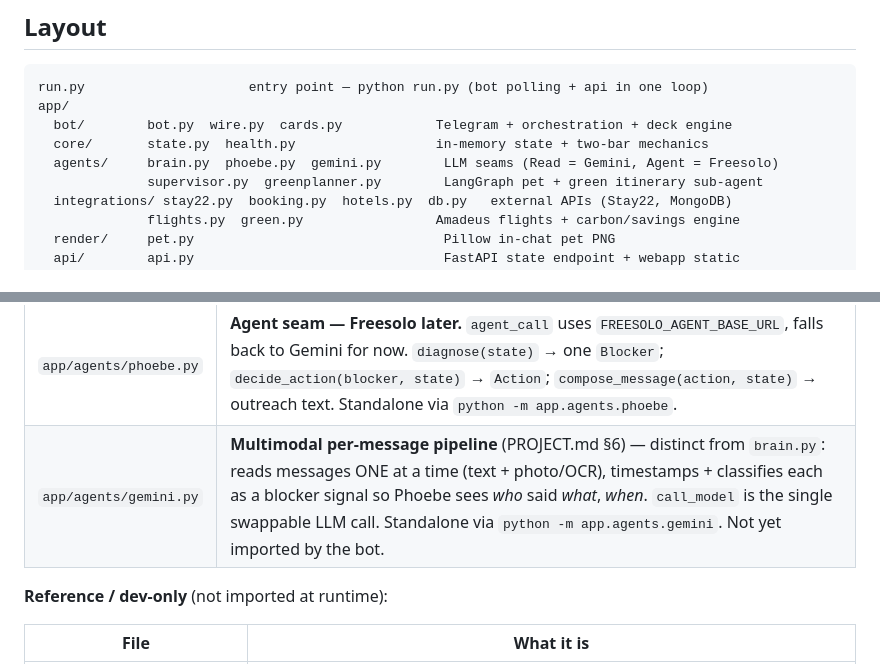
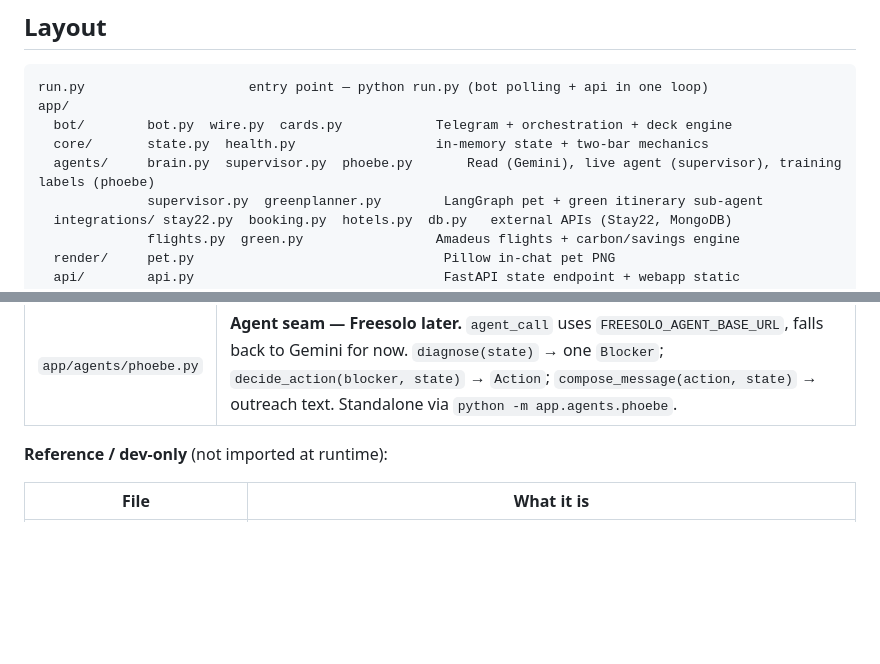
Before and after one commit to alextgu/hack-the-6ix, a Markdown page: REPO_MAP.md, 2 parts joined by grey strips. Drawn GitHub-style; blank space fills up the shorter version.

Commit message:
docs: drop gemini.py reference from REPO_MAP (module graveyarded)

```diff
--- a/REPO_MAP.md
+++ b/REPO_MAP.md
@@ -7,7 +7,7 @@ run.py                     entry point — python run.py (bot polling + api in o
 app/
   bot/        bot.py  wire.py  cards.py            Telegram + orchestration + deck engine
   core/       state.py  health.py                  in-memory state + two-bar mechanics
-  agents/     brain.py  phoebe.py  gemini.py        LLM seams (Read = Gemini, Agent = Freesolo)
+  agents/     brain.py  supervisor.py  phoebe.py       Read (Gemini), live agent (supervisor), training labels (phoebe)
               supervisor.py  greenplanner.py        LangGraph pet + green itinerary sub-agent
   integrations/ stay22.py  booking.py  hotels.py  db.py   external APIs (Stay22, MongoDB)
               flights.py  green.py                 Amadeus flights + carbon/savings engine
@@ -51,7 +51,6 @@ repo root so `app` is importable: `python run.py`, or standalone entry points vi
 | Module                | What it is |
 | --------------------- | ---------- |
 | `app/agents/phoebe.py`  | **Agent seam — Freesolo later.** `agent_call` uses `FREESOLO_AGENT_BASE_URL`, falls back to Gemini for now. `diagnose(state)` → one `Blocker`; `decide_action(blocker, state)` → `Action`; `compose_message(action, state)` → outreach text. Standalone via `python -m app.agents.phoebe`. |
-| `app/agents/gemini.py`  | **Multimodal per-message pipeline** (PROJECT.md §6) — distinct from `brain.py`: reads messages ONE at a time (text + photo/OCR), timestamps + classifies each as a blocker signal so Phoebe sees *who* said *what*, *when*. `call_model` is the single swappable LLM call. Standalone via `python -m app.agents.gemini`. Not yet imported by the bot. |
 
 **Reference / dev-only** (not imported at runtime):
 
```
